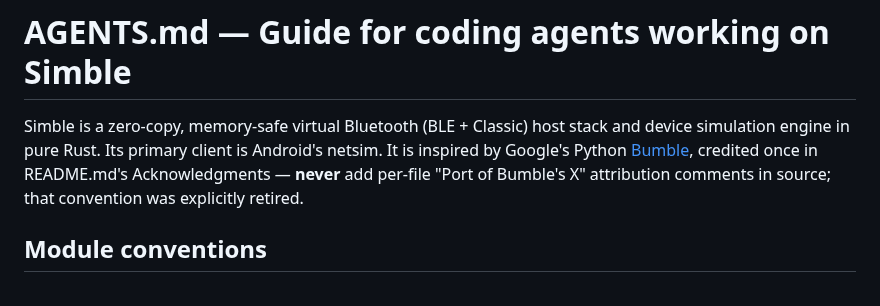
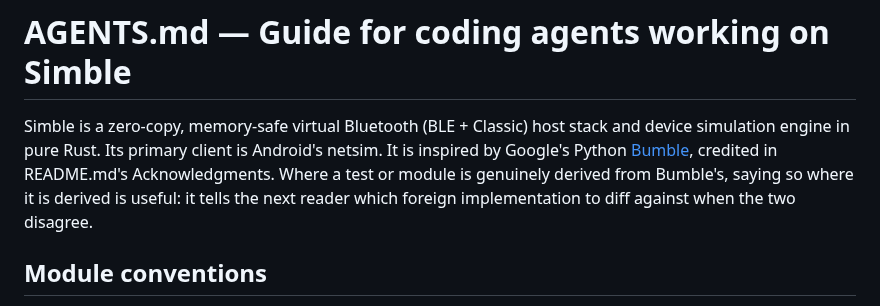
Before and after one commit to schilit/simble, a Markdown page: AGENTS.md, the part around the change. Drawn GitHub-style.

Commit message:
AGENTS: drop the ban on per-file Bumble attribution
The rule said never write 'Port of Bumble's X' in source. Seven test files
already do, and today showed why that is the right instinct rather than a
lapse: when simble and Bumble disagree, the first question is which foreign
implementation a test was derived from. The ASCS matrix found Bumble wrong
three ways; the AVRCP fragmentation fix found Bumble cannot witness it at
all. A comment naming the ancestor is what makes that diff findable.

Attribution in README.md's Acknowledgments stays.

Co-Authored-By: Claude Opus 5 <noreply@anthropic.com>

```diff
--- a/AGENTS.md
+++ b/AGENTS.md
@@ -3,9 +3,9 @@
 Simble is a zero-copy, memory-safe virtual Bluetooth (BLE + Classic) host stack
 and device simulation engine in pure Rust. Its primary client is Android's
 netsim. It is inspired by Google's Python [Bumble](https://github.com/google/bumble),
-credited once in README.md's Acknowledgments — **never** add per-file
-"Port of Bumble's X" attribution comments in source; that convention was
-explicitly retired.
+credited in README.md's Acknowledgments. Where a test or module is genuinely
+derived from Bumble's, saying so where it is derived is useful: it tells the
+next reader which foreign implementation to diff against when the two disagree.
 
 ## Module conventions
 
```
